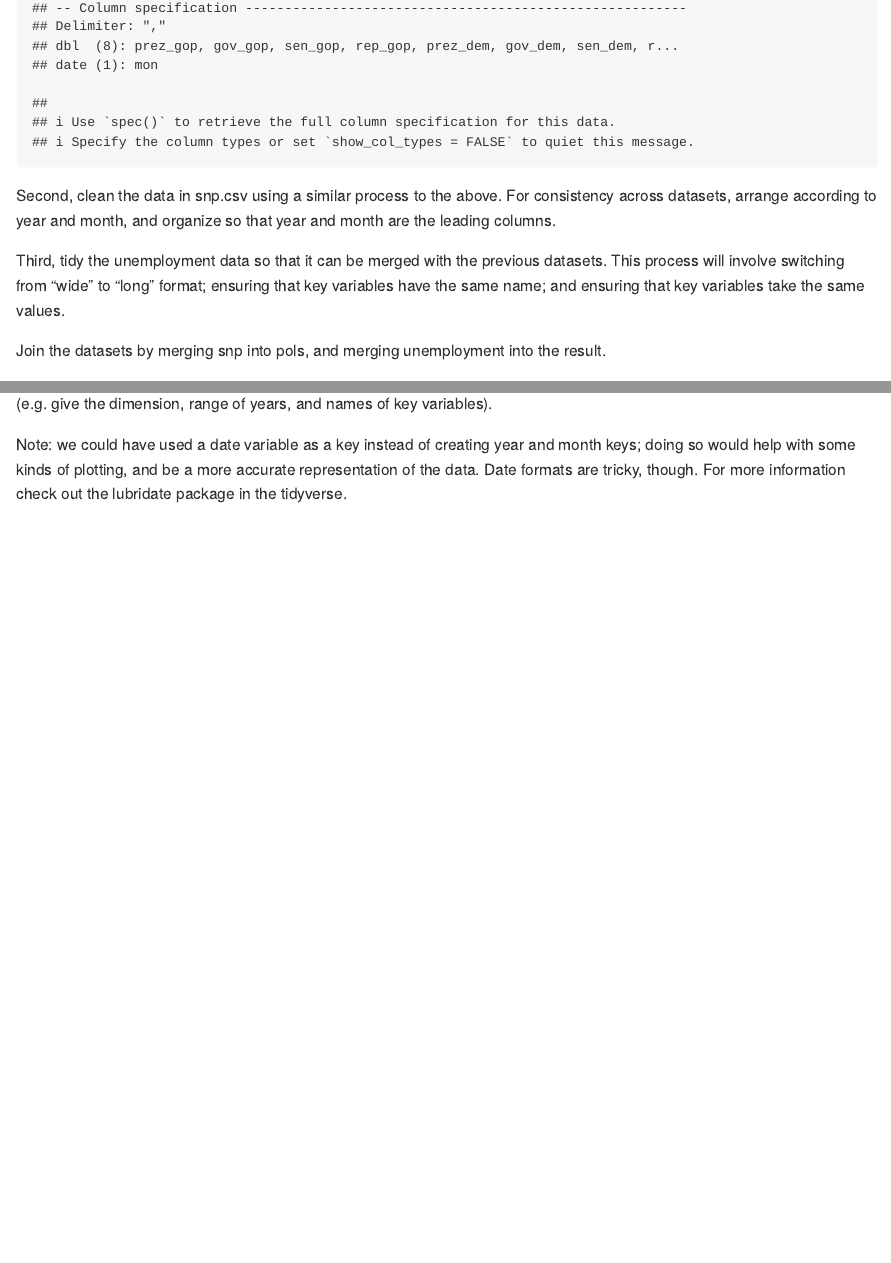
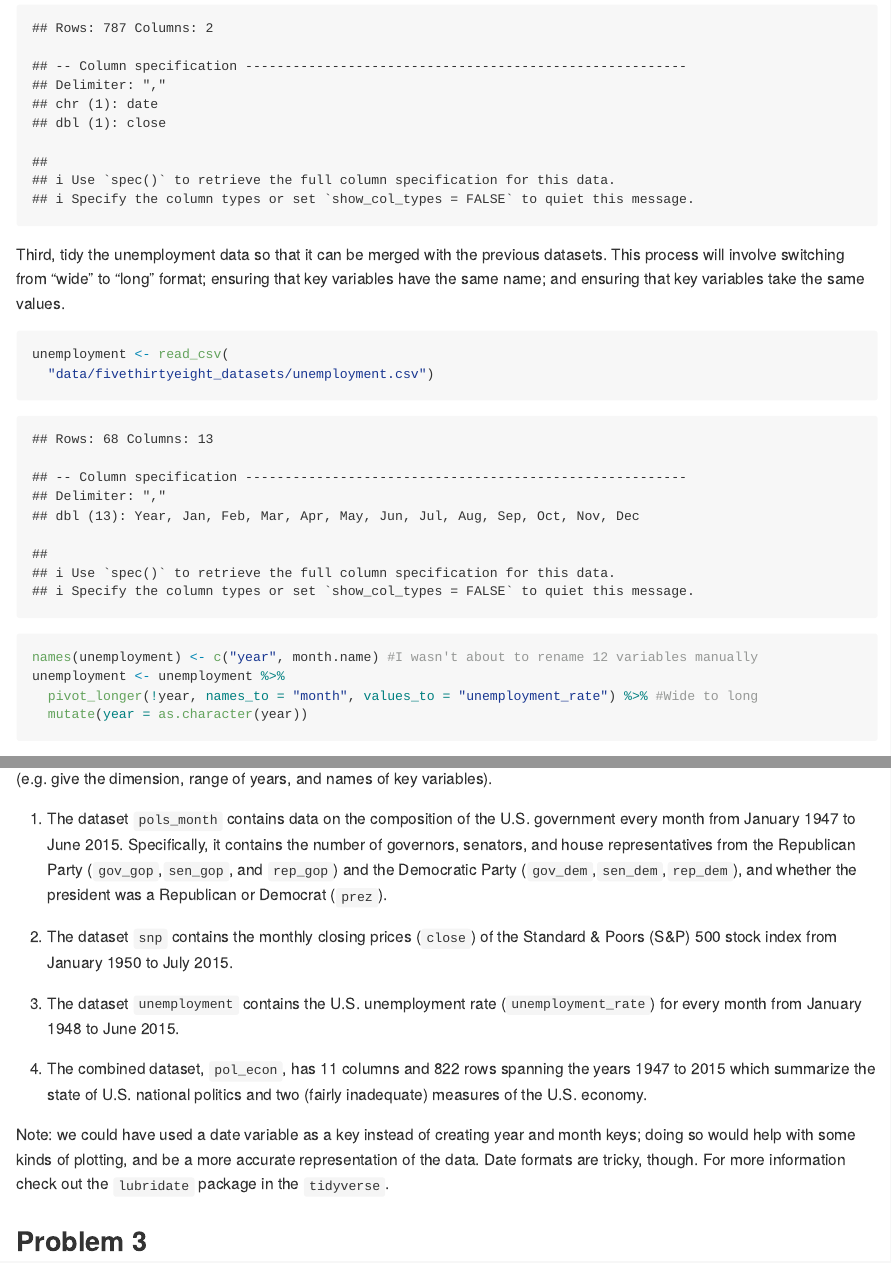
Before and after one commit to jr2ames/p8105_hw2_jra2186, an R Markdown document (p8105_hw2_jra2186.Rmd): the page in a window 1100 px wide, from 4280 px down before the commit and from 4780 px down after it, and a second part further down, joined at a grey line. The pictures show the output file p8105_hw2_jra2186.md that the author committed with the source, drawn offline in the style of GitHub.

Commit message:
Finished problem 2

````diff
--- a/p8105_hw2_jra2186.Rmd
+++ b/p8105_hw2_jra2186.Rmd
@@ -79,4 +79,3 @@ pols_month <- read_csv(
   mutate(prez = prez_gop, prez_gop = NULL, prez_dem = NULL, day = NULL) #Remove extra variables
 ```
 
-Second, clean the data in snp.csv using a similar process to the above. For consistency across datasets, arrange according to year and month, and organize so that year and month are the leading columns.
@@ -83,4 +96,10 @@ Second, clean the data in snp.csv using a similar process to the above. For cons
 
 Third, tidy the unemployment data so that it can be merged with the previous datasets. This process will involve switching from “wide” to “long” format; ensuring that key variables have the same name; and ensuring that key variables take the same values.
 
-Join the datasets by merging snp into pols, and merging unemployment into the result.
+```{r}
+unemployment <- read_csv(
+  "data/fivethirtyeight_datasets/unemployment.csv")
+names(unemployment) <- c("year", month.name) #I wasn't about to rename 12 variables manually
+unemployment <- unemployment %>%
+  pivot_longer(!year, names_to = "month", values_to = "unemployment_rate") %>% #Wide to long
+  mutate(year = as.character(year))
@@ -87,4 +114,14 @@ Join the datasets by merging snp into pols, and merging unemployment into the re
 
 Write a short paragraph about these datasets. Explain briefly what each dataset contained, and describe the resulting dataset (e.g. give the dimension, range of years, and names of key variables).
 
-Note: we could have used a date variable as a key instead of creating year and month keys; doing so would help with some kinds of plotting, and be a more accurate representation of the data. Date formats are tricky, though. For more information check out the lubridate package in the tidyverse.
+a) The dataset `pols_month` contains data on the composition of the U.S. government every month from January 1947 to June 2015. Specifically, it contains the number of governors, senators, and house representatives from the Republican Party (`gov_gop`,`sen_gop`, and `rep_gop`) and the Democratic Party (`gov_dem`,`sen_dem`,`rep_dem`), and whether the president was a Republican or Democrat (`prez`).
+
+b) The dataset `snp` contains the monthly closing prices (`close`) of the Standard & Poors (S&P) 500 stock index from January 1950 to July 2015.
+
+c) The dataset `unemployment` contains the U.S. unemployment rate (`unemployment_rate`) for every month from January 1948 to June 2015.
+
+d) The combined dataset, `pol_econ`, has 11 columns and 822 rows spanning the years 1947 to 2015 which summarize the state of U.S. national politics and two (fairly inadequate) measures of the U.S. economy.
+
+Note: we could have used a date variable as a key instead of creating year and month keys; doing so would help with some kinds of plotting, and be a more accurate representation of the data. Date formats are tricky, though. For more information check out the `lubridate` package in the `tidyverse`.
+
+## Problem 3
````
Also changed, not shown: p8105_hw2_jra2186.md, p8105_hw2_jra2186.Rmd (22 more changed lines).
